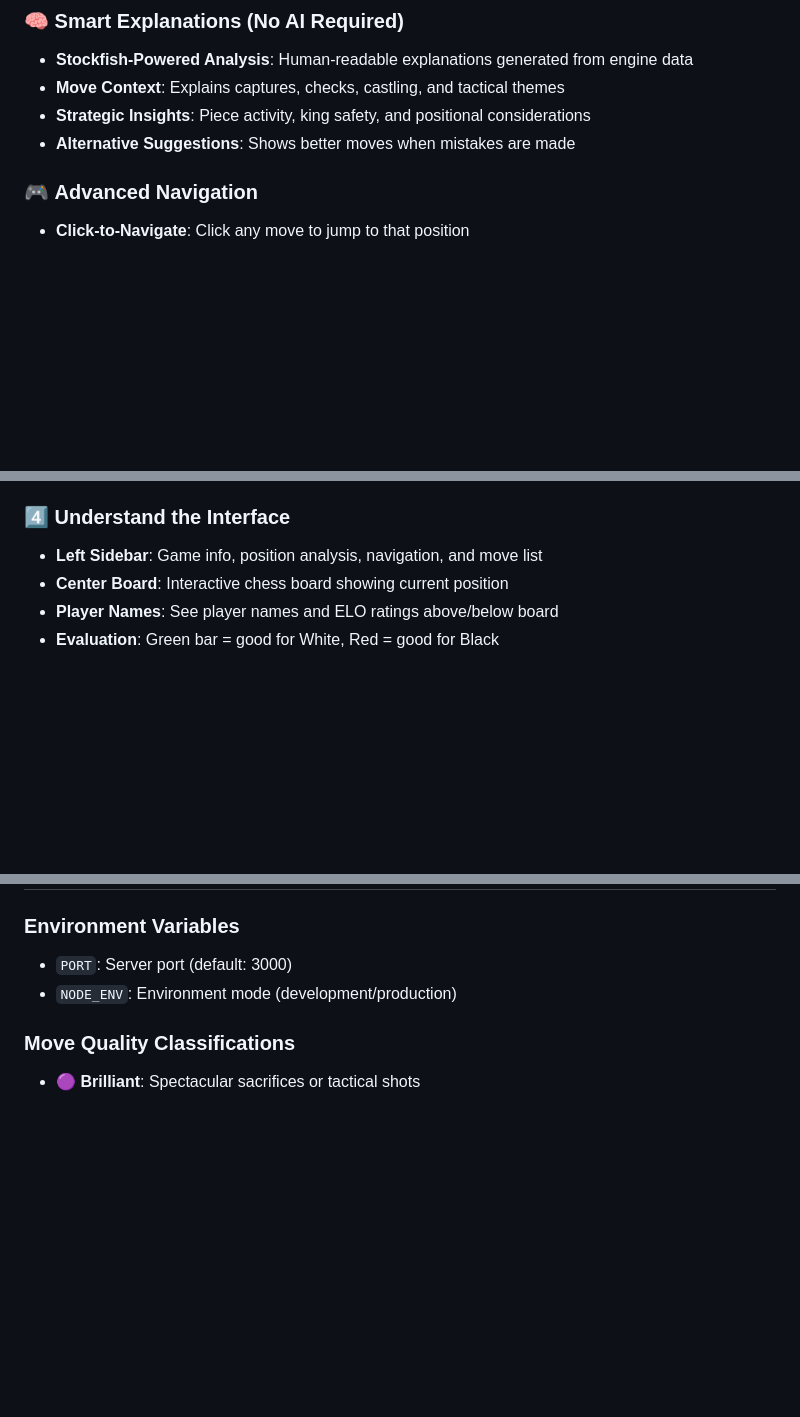
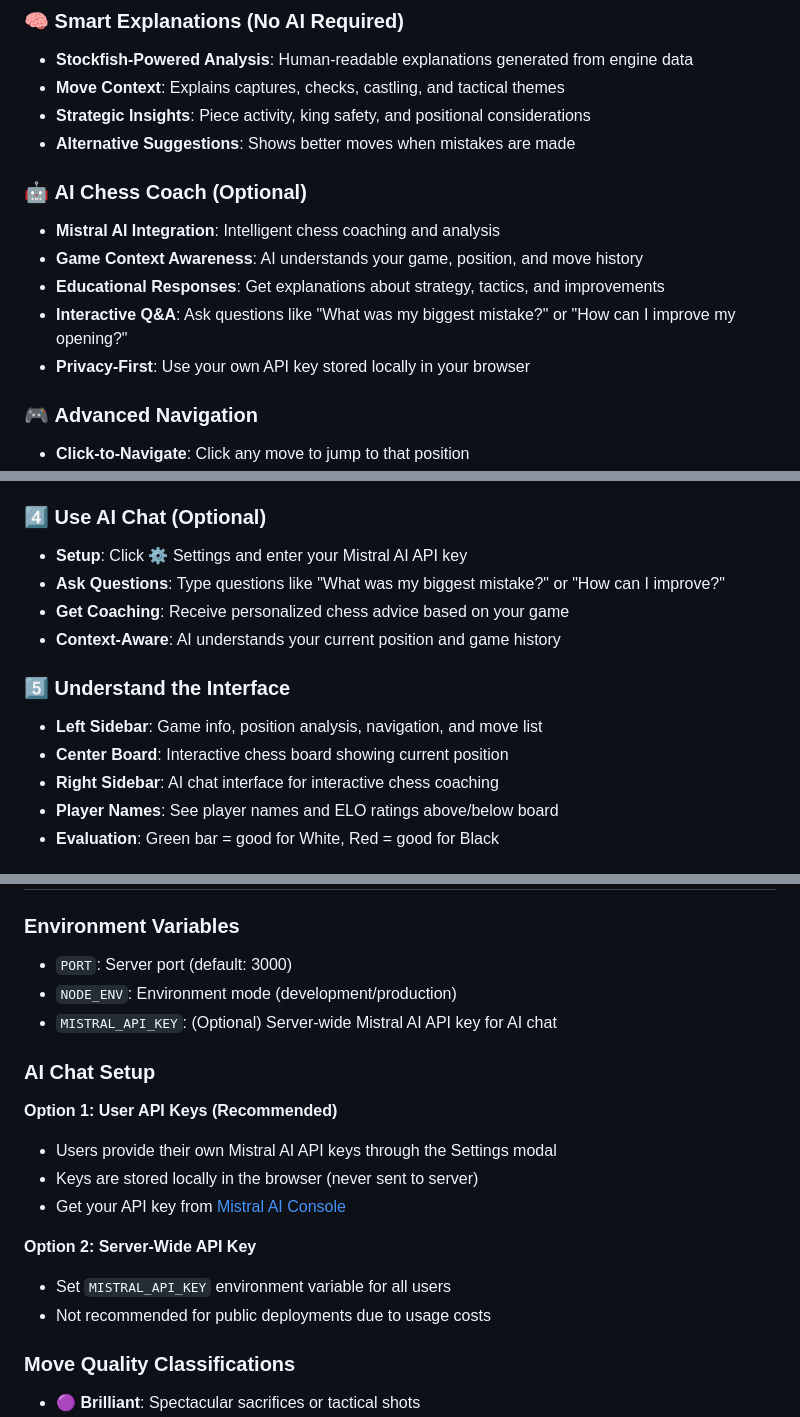
Before and after one commit to ShubhayHarnale/Chess-analyzer, a Markdown page: README.md, 3 parts joined by grey strips. Rendered like a GitHub page; blank space fills up the shorter version.

Commit message:
Add comprehensive AI chat documentation to README
- Document AI Chess Coach feature with Mistral AI integration
- Add setup instructions for user API keys vs server-wide keys
- Explain privacy-first approach with local storage
- Include step-by-step setup guide for AI chat
- Update interface descriptions to include AI chat sidebar
- Add troubleshooting and configuration details

🤖 Generated with [Claude Code](https://claude.ai/code)

Co-Authored-By: Claude <noreply@anthropic.com>

```diff
--- a/README.md
+++ b/README.md
@@ -21,6 +21,13 @@ A professional chess game analysis tool with a visual board interface, powered e
 - **Move Context**: Explains captures, checks, castling, and tactical themes
 - **Strategic Insights**: Piece activity, king safety, and positional considerations
 - **Alternative Suggestions**: Shows better moves when mistakes are made
+
+### 🤖 **AI Chess Coach (Optional)**
+- **Mistral AI Integration**: Intelligent chess coaching and analysis
+- **Game Context Awareness**: AI understands your game, position, and move history
+- **Educational Responses**: Get explanations about strategy, tactics, and improvements
+- **Interactive Q&A**: Ask questions like "What was my biggest mistake?" or "How can I improve my opening?"
+- **Privacy-First**: Use your own API key stored locally in your browser
 
 ### 🎮 **Advanced Navigation**
 - **Click-to-Navigate**: Click any move to jump to that position
@@ -104,9 +117,16 @@ Download from [Stockfish website](https://stockfishchess.org/download/) and add
 - **Move Quality**: See if moves are brilliant, good, inaccurate, or blunders
 - **Explanations**: Read detailed explanations of each move's impact
 
-### 4️⃣ **Understand the Interface**
+### 4️⃣ **Use AI Chat (Optional)**
+- **Setup**: Click ⚙️ Settings and enter your Mistral AI API key
+- **Ask Questions**: Type questions like "What was my biggest mistake?" or "How can I improve?"
+- **Get Coaching**: Receive personalized chess advice based on your game
+- **Context-Aware**: AI understands your current position and game history
+
+### 5️⃣ **Understand the Interface**
 - **Left Sidebar**: Game info, position analysis, navigation, and move list
 - **Center Board**: Interactive chess board showing current position
+- **Right Sidebar**: AI chat interface for interactive chess coaching
 - **Player Names**: See player names and ELO ratings above/below board
 - **Evaluation**: Green bar = good for White, Red = good for Black
 
@@ -166,6 +186,18 @@ GET /api/health
 
 - `PORT`: Server port (default: 3000)
 - `NODE_ENV`: Environment mode (development/production)
+- `MISTRAL_API_KEY`: (Optional) Server-wide Mistral AI API key for AI chat
+
+### AI Chat Setup
+
+**Option 1: User API Keys (Recommended)**
+- Users provide their own Mistral AI API keys through the Settings modal
+- Keys are stored locally in the browser (never sent to server)
+- Get your API key from [Mistral AI Console](https://console.mistral.ai/)
+
+**Option 2: Server-Wide API Key**
+- Set `MISTRAL_API_KEY` environment variable for all users
+- Not recommended for public deployments due to usage costs
 
 ### Move Quality Classifications
 
```
Also changed, not shown: other parts of README.md (+6 -0 lines).
